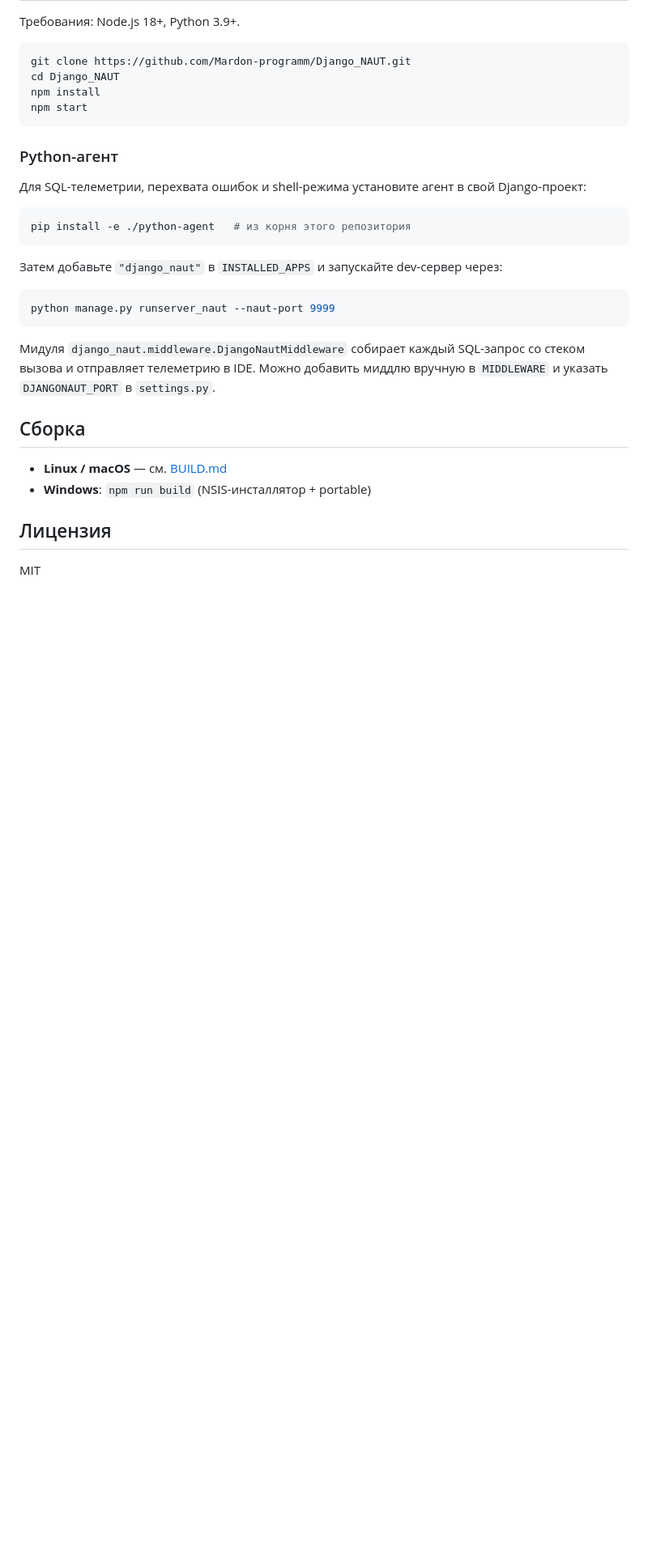
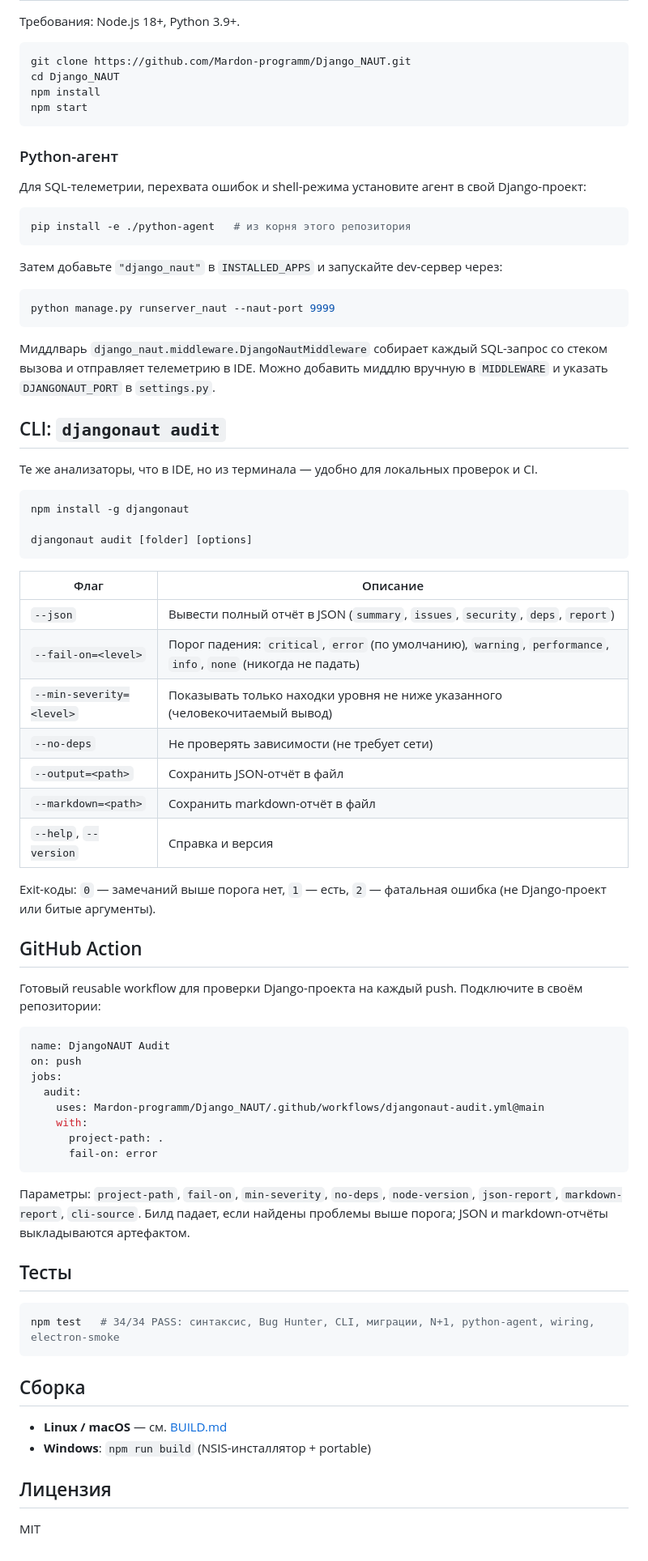
Before and after one commit to Mardon-programm/Django_NAUT, a Markdown page: README.md, the part around one of its changes. Shown at 81% size. Rendered like a GitHub page; blank space fills up the shorter version.

Commit message:
docs: full README (Enterprise panel, CLI, GitHub Action, tests)

````diff
--- a/README.md
+++ b/README.md
@@ -75,7 +82,52 @@ pip install -e ./python-agent   # из корня этого репозитор
 python manage.py runserver_naut --naut-port 9999
 ```
 
-Мидуля `django_naut.middleware.DjangoNautMiddleware` собирает каждый SQL-запрос со стеком вызова и отправляет телеметрию в IDE. Можно добавить миддлю вручную в `MIDDLEWARE` и указать `DJANGONAUT_PORT` в `settings.py`.
+Миддлварь `django_naut.middleware.DjangoNautMiddleware` собирает каждый SQL-запрос со стеком вызова и отправляет телеметрию в IDE. Можно добавить миддлю вручную в `MIDDLEWARE` и указать `DJANGONAUT_PORT` в `settings.py`.
+
+## CLI: `djangonaut audit`
+
+Те же анализаторы, что в IDE, но из терминала — удобно для локальных проверок и CI.
+
+```bash
+npm install -g djangonaut
+
+djangonaut audit [folder] [options]
+```
+
+| Флаг | Описание |
+| --- | --- |
+| `--json` | Вывести полный отчёт в JSON (`summary`, `issues`, `security`, `deps`, `report`) |
+| `--fail-on=<level>` | Порог падения: `critical`, `error` (по умолчанию), `warning`, `performance`, `info`, `none` (никогда не падать) |
+| `--min-severity=<level>` | Показывать только находки уровня не ниже указанного (человекочитаемый вывод) |
+| `--no-deps` | Не проверять зависимости (не требует сети) |
+| `--output=<path>` | Сохранить JSON-отчёт в файл |
+| `--markdown=<path>` | Сохранить markdown-отчёт в файл |
+| `--help`, `--version` | Справка и версия |
+
+Exit-коды: `0` — замечаний выше порога нет, `1` — есть, `2` — фатальная ошибка (не Django-проект или битые аргументы).
+
+## GitHub Action
+
+Готовый reusable workflow для проверки Django-проекта на каждый push. Подключите в своём репозитории:
+
+```yaml
+name: DjangoNAUT Audit
+on: push
+jobs:
+  audit:
+    uses: Mardon-programm/Django_NAUT/.github/workflows/djangonaut-audit.yml@main
+    with:
+      project-path: .
+      fail-on: error
+```
+
+Параметры: `project-path`, `fail-on`, `min-severity`, `no-deps`, `node-version`, `json-report`, `markdown-report`, `cli-source`. Билд падает, если найдены проблемы выше порога; JSON и markdown-отчёты выкладываются артефактом.
+
+## Тесты
+
+```bash
+npm test   # 34/34 PASS: синтаксис, Bug Hunter, CLI, миграции, N+1, python-agent, wiring, electron-smoke
+```
 
 ## Сборка
 
````
Also changed, not shown: other parts of README.md (+11 -4 lines).
